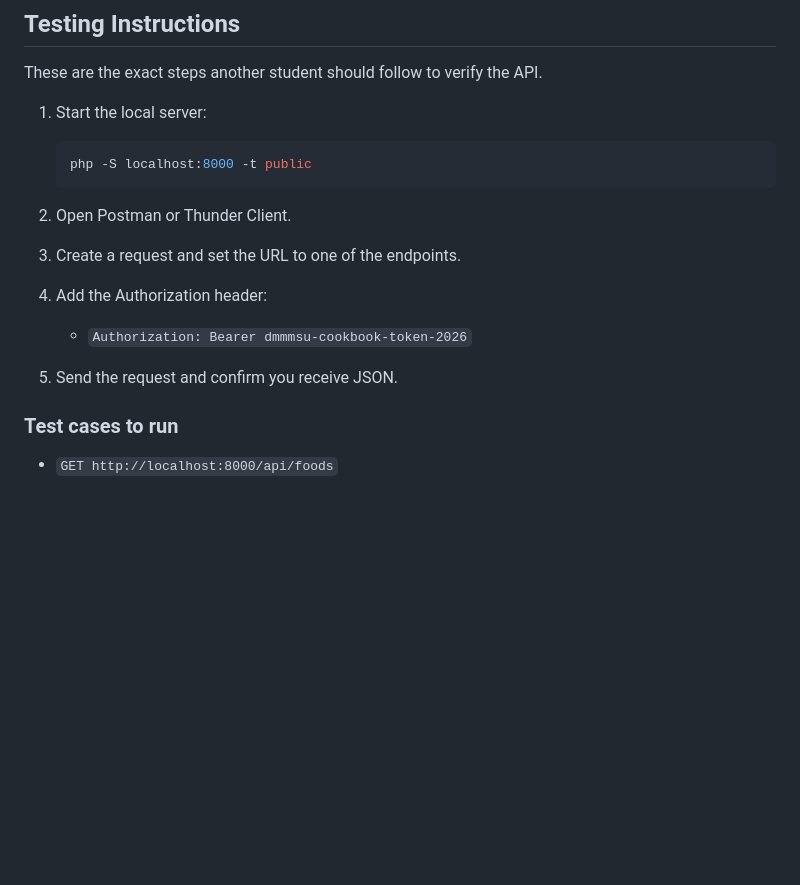
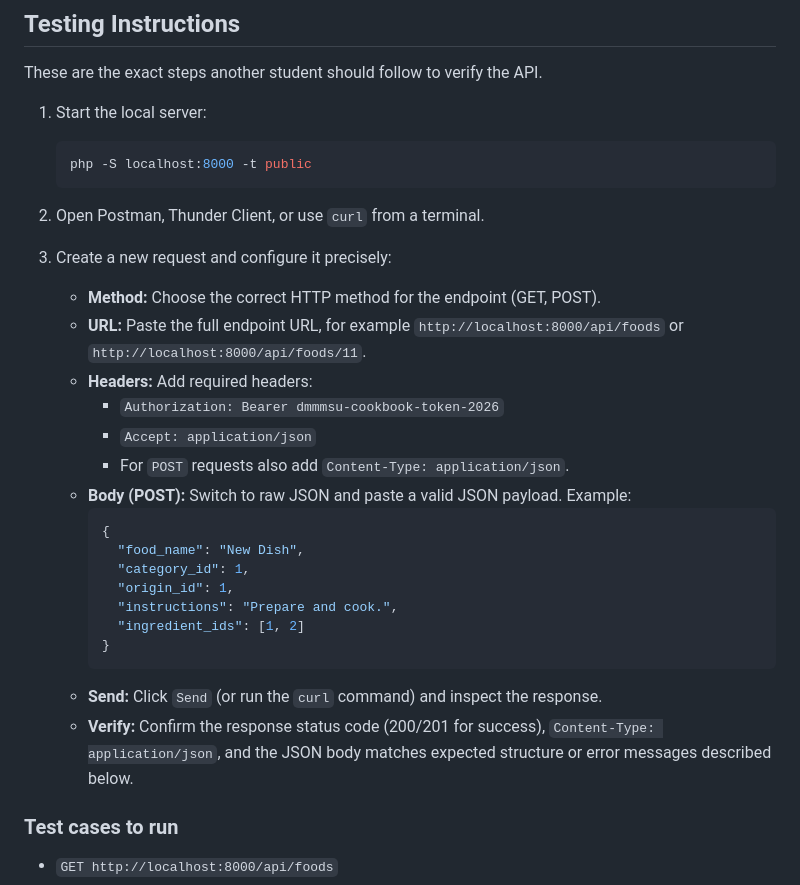
Before and after one commit to Yelsxii/filipino-cookbook-api-gomez, a Markdown page: README.md, the part around the change. GitHub-like rendering; blank space fills up the shorter version.

Commit message:
Clarify testing instruction: detailed request setup and verification

````diff
--- a/README.md
+++ b/README.md
@@ -416,11 +416,26 @@ These are the exact steps another student should follow to verify the API.
    php -S localhost:8000 -t public
    ```
 
-2. Open Postman or Thunder Client.
-3. Create a request and set the URL to one of the endpoints.
-4. Add the Authorization header:
-   - `Authorization: Bearer dmmmsu-cookbook-token-2026`
-5. Send the request and confirm you receive JSON.
+2. Open Postman, Thunder Client, or use `curl` from a terminal.
+3. Create a new request and configure it precisely:
+   - **Method:** Choose the correct HTTP method for the endpoint (GET, POST).
+   - **URL:** Paste the full endpoint URL, for example `http://localhost:8000/api/foods` or `http://localhost:8000/api/foods/11`.
+   - **Headers:** Add required headers:
+     - `Authorization: Bearer dmmmsu-cookbook-token-2026`
+     - `Accept: application/json`
+     - For `POST` requests also add `Content-Type: application/json`.
+   - **Body (POST):** Switch to raw JSON and paste a valid JSON payload. Example:
+     ```json
+     {
+       "food_name": "New Dish",
+       "category_id": 1,
+       "origin_id": 1,
+       "instructions": "Prepare and cook.",
+       "ingredient_ids": [1, 2]
+     }
+     ```
+   - **Send:** Click `Send` (or run the `curl` command) and inspect the response.
+   - **Verify:** Confirm the response status code (200/201 for success), `Content-Type: application/json`, and the JSON body matches expected structure or error messages described below.
 
 ### Test cases to run
 - `GET http://localhost:8000/api/foods`
````
